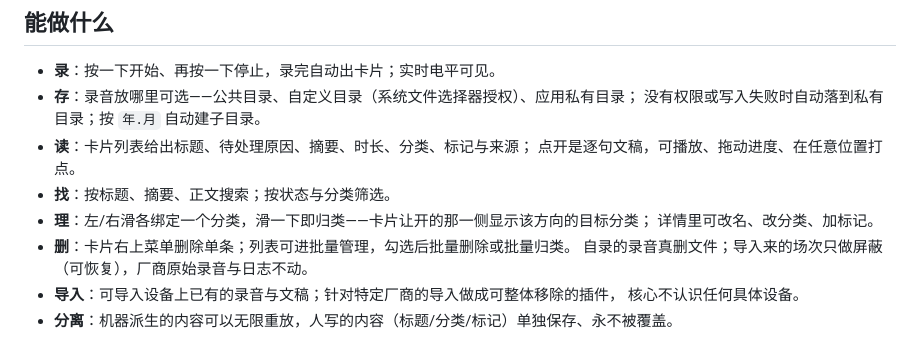
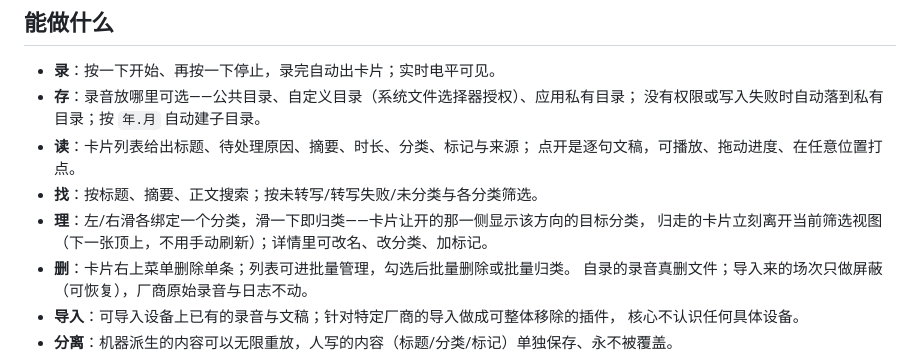
Before and after one commit to youli42/voxnote, a Markdown page: README.md, the part around the change. Drawn GitHub-style.

Commit message:
docs: README 功能行同步（筛选含未转写/转写失败；滑归类即时离开视图）

```diff
--- a/README.md
+++ b/README.md
@@ -19,9 +19,9 @@
   没有权限或写入失败时自动落到私有目录；按 `年.月` 自动建子目录。
 - **读**：卡片列表给出标题、待处理原因、摘要、时长、分类、标记与来源；
   点开是逐句文稿，可播放、拖动进度、在任意位置打点。
-- **找**：按标题、摘要、正文搜索；按状态与分类筛选。
-- **理**：左/右滑各绑定一个分类，滑一下即归类——卡片让开的那一侧显示该方向的目标分类；
-  详情里可改名、改分类、加标记。
+- **找**：按标题、摘要、正文搜索；按未转写/转写失败/未分类与各分类筛选。
+- **理**：左/右滑各绑定一个分类，滑一下即归类——卡片让开的那一侧显示该方向的目标分类，
+  归走的卡片立刻离开当前筛选视图（下一张顶上，不用手动刷新）；详情里可改名、改分类、加标记。
 - **删**：卡片右上菜单删除单条；列表可进批量管理，勾选后批量删除或批量归类。
   自录的录音真删文件；导入来的场次只做屏蔽（可恢复），厂商原始录音与日志不动。
 - **导入**：可导入设备上已有的录音与文稿；针对特定厂商的导入做成可整体移除的插件，
```
